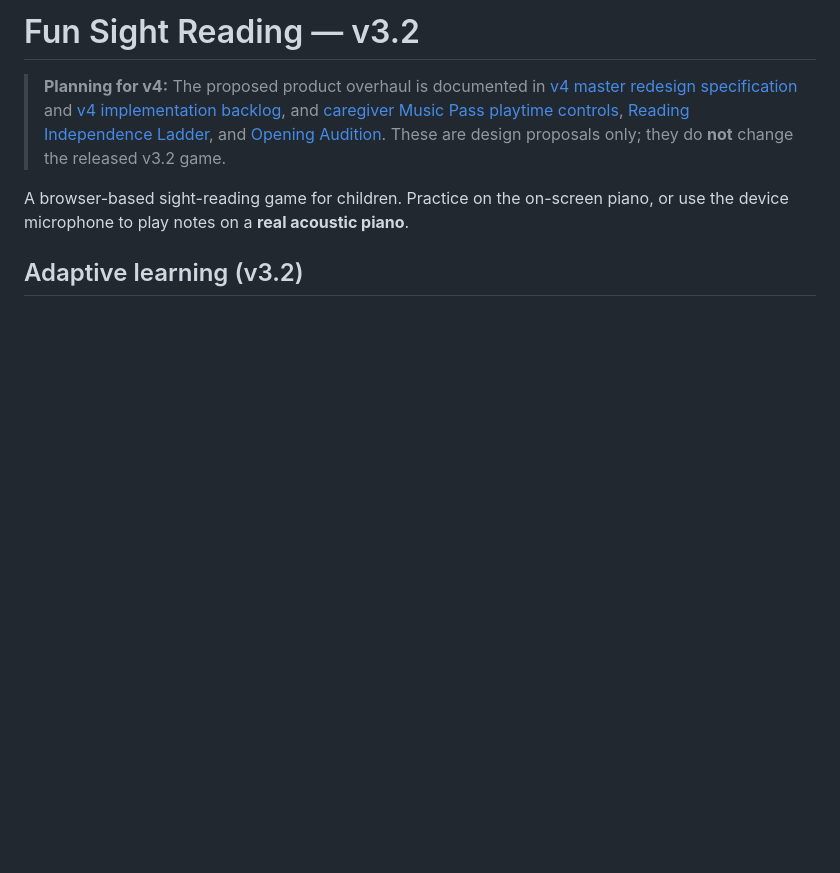
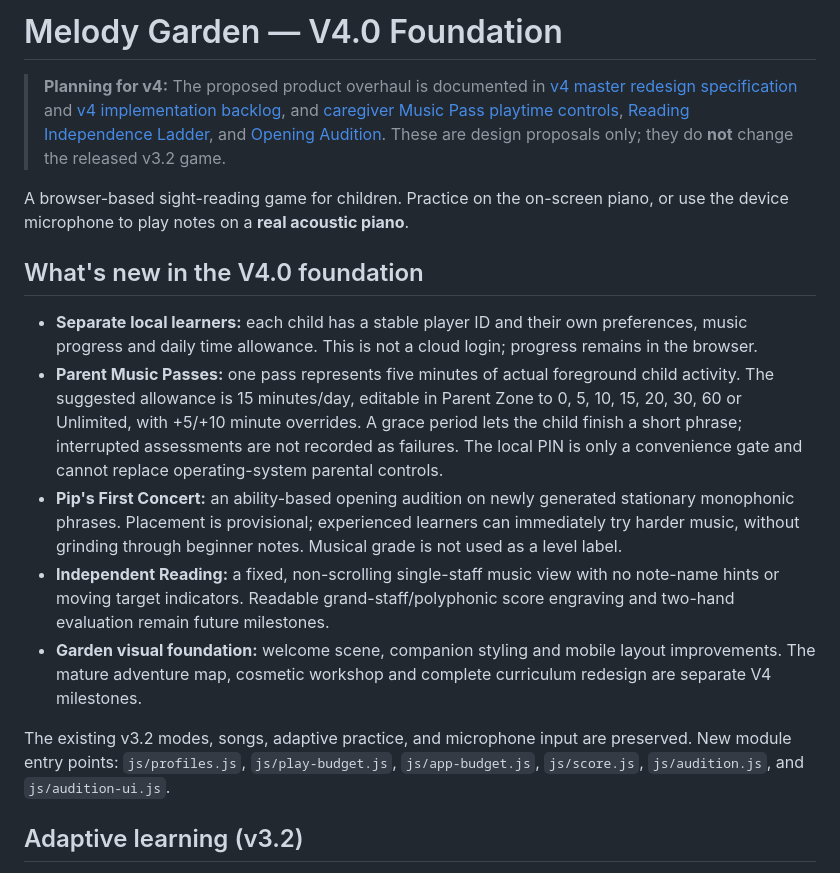
Before and after one commit to johnlzy/SightReadingApp, a Markdown page: README.md, the part around the change. Rendered like a GitHub page; blank space fills up the shorter version.

Commit message:
docs(v4): explain Music Passes, separate children, first concert and fixed score limitations

```diff
--- a/README.md
+++ b/README.md
@@ -1,4 +1,4 @@
-# Fun Sight Reading — v3.2
+# Melody Garden — V4.0 Foundation
 
 > **Planning for v4:** The proposed product overhaul is documented in
 > [v4 master redesign specification](docs/product/v4-master-redesign.md) and
@@ -10,6 +10,16 @@
 
 A browser-based sight-reading game for children. Practice on the on-screen piano, or
 use the device microphone to play notes on a **real acoustic piano**.
+
+## What's new in the V4.0 foundation
+
+- **Separate local learners:** each child has a stable player ID and their own preferences, music progress and daily time allowance. This is not a cloud login; progress remains in the browser.
+- **Parent Music Passes:** one pass represents five minutes of actual foreground child activity. The suggested allowance is 15 minutes/day, editable in Parent Zone to 0, 5, 10, 15, 20, 30, 60 or Unlimited, with +5/+10 minute overrides. A grace period lets the child finish a short phrase; interrupted assessments are not recorded as failures. The local PIN is only a convenience gate and cannot replace operating-system parental controls.
+- **Pip's First Concert:** an ability-based opening audition on newly generated stationary monophonic phrases. Placement is provisional; experienced learners can immediately try harder music, without grinding through beginner notes. Musical grade is not used as a level label.
+- **Independent Reading:** a fixed, non-scrolling single-staff music view with no note-name hints or moving target indicators. Readable grand-staff/polyphonic score engraving and two-hand evaluation remain future milestones.
+- **Garden visual foundation:** welcome scene, companion styling and mobile layout improvements. The mature adventure map, cosmetic workshop and complete curriculum redesign are separate V4 milestones.
+
+The existing v3.2 modes, songs, adaptive practice, and microphone input are preserved. New module entry points: `js/profiles.js`, `js/play-budget.js`, `js/app-budget.js`, `js/score.js`, `js/audition.js`, and `js/audition-ui.js`.
 
 ## Adaptive learning (v3.2)
 
```
